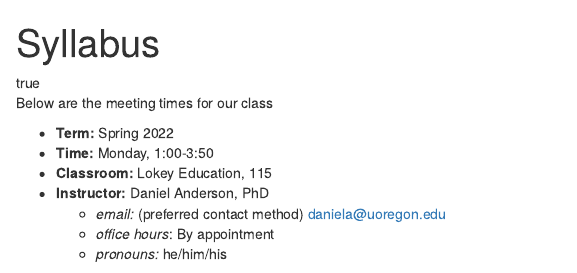
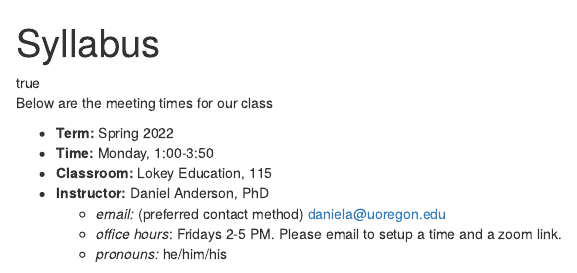
Before and after one commit to uo-datasci-specialization/c3-fp-2022, an R Markdown document (content/syllabus/index.Rmarkdown): the page in a window 1100 px wide, from its top. Rendered offline with R 4.5, knitr and Pandoc, with nearby package versions; some code elsewhere in the file could not run offline.

Commit message:
Update office hours

```diff
--- a/content/syllabus/index.Rmarkdown
+++ b/content/syllabus/index.Rmarkdown
@@ -20,7 +20,7 @@ Below are the meeting times for our class
 * **Classroom:** Lokey Education, 115
 * **Instructor:** Daniel Anderson, PhD
   + *email:* (preferred contact method) [daniela@uoregon.edu](mailto:daniela@uoregon.edu)
-  + *office hours*: By appointment
+  + *office hours*: Fridays 2-5 PM. Please email to setup a time and a zoom link.
   + *pronouns:* he/him/his
 
 </div>
```
Also changed, not shown: 1 other file.
